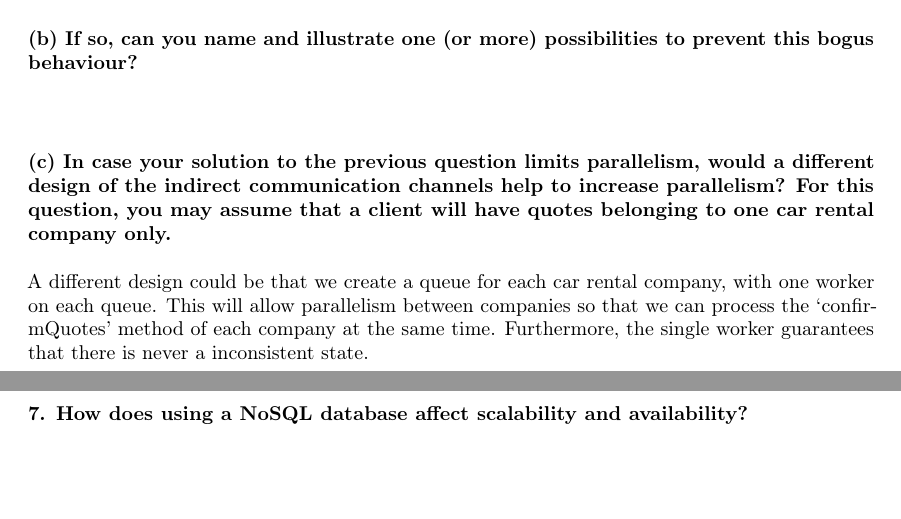
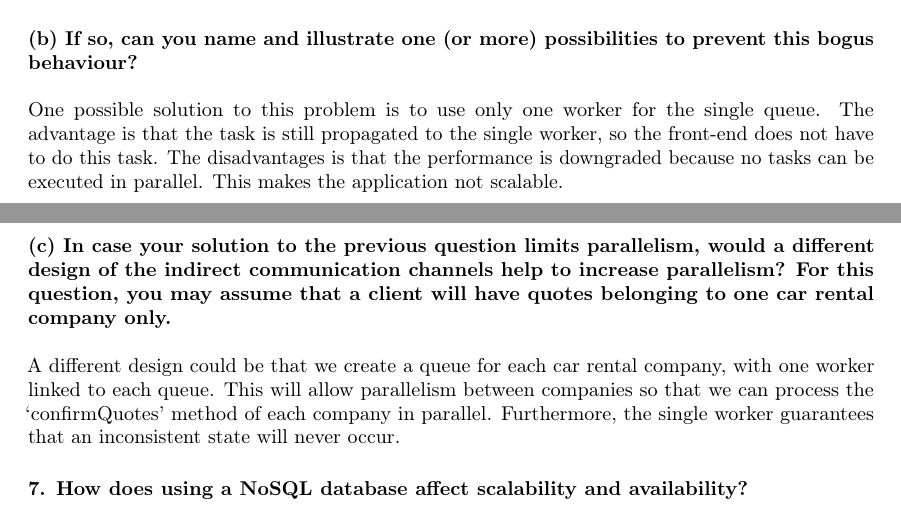
Before and after one commit to r0627054/GAE, a LaTeX document (report/report.tex): two parts of pages 2 and 3 of 4, joined at a grey line, cut so that both start at the same text, the shorter picture padded with empty space. Compiled offline with pdfLaTeX.

Commit message:
question 6 volledig

```diff
--- a/report/report.tex
+++ b/report/report.tex
@@ -42,13 +42,13 @@ resulting in a positive confirmation to both clients’ quotes?}\mbox{}\\\\
 Yes, there is a possible scenario. The most simple scenario is that the application makes use of one queue and two workers which can execute tasks in parallel. If the confirmation of two lists of quotes are executed in parallel on the workers, an inconsitent state can occur. This happens when both workers request the status of the same car, while no actual reservation is already made. Both workers will make the reservation, while one reservation should have failed.
 
 \paragraph{(b) If so, can you name and illustrate one (or more) possibilities to prevent this bogus behaviour?}\mbox{}\\\\
+One possible solution to this problem is to use only one worker for the single queue. The advantage is that the task is still propagated to the single worker, so the front-end does not have to do this task. The disadvantages is that the performance is downgraded because no tasks can be executed in parallel. This makes the application not scalable.
+\clearpage
 
 \paragraph{(c) In case your solution to the previous question limits parallelism, would a different design of
 the indirect communication channels help to increase parallelism? For this question, you may
 assume that a client will have quotes belonging to one car rental company only.}\mbox{}\\\\
-A different design could be that we create a queue for each car rental company, with one worker on each queue. This will allow parallelism between companies so that we can process the `confirmQuotes' method of each company at the same time. Furthermore, the single worker guarantees that there is never a inconsistent state.
-
-
+A different design could be that we create a queue for each car rental company, with one worker linked to each queue. This will allow parallelism between companies so that we can process the `confirmQuotes' method of each company in parallel. Furthermore, the single worker guarantees that an inconsistent state will never occur.
 
 
 	\paragraph{7.  How does using a NoSQL database affect scalability and availability?} \mbox{}\\\\
```
Also changed, not shown: report/report.pdf, 3 other files.
